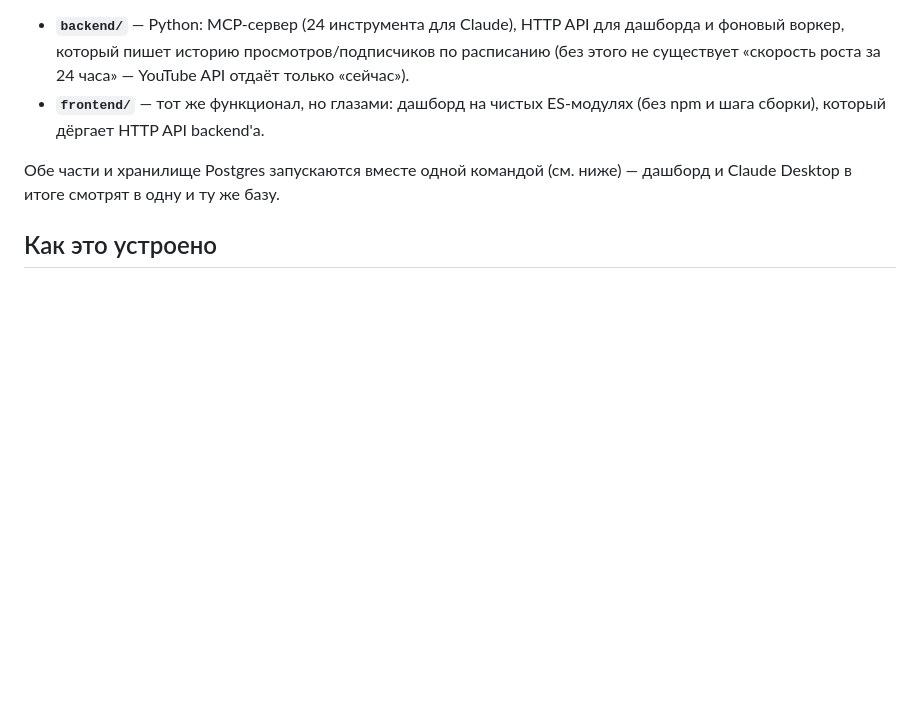
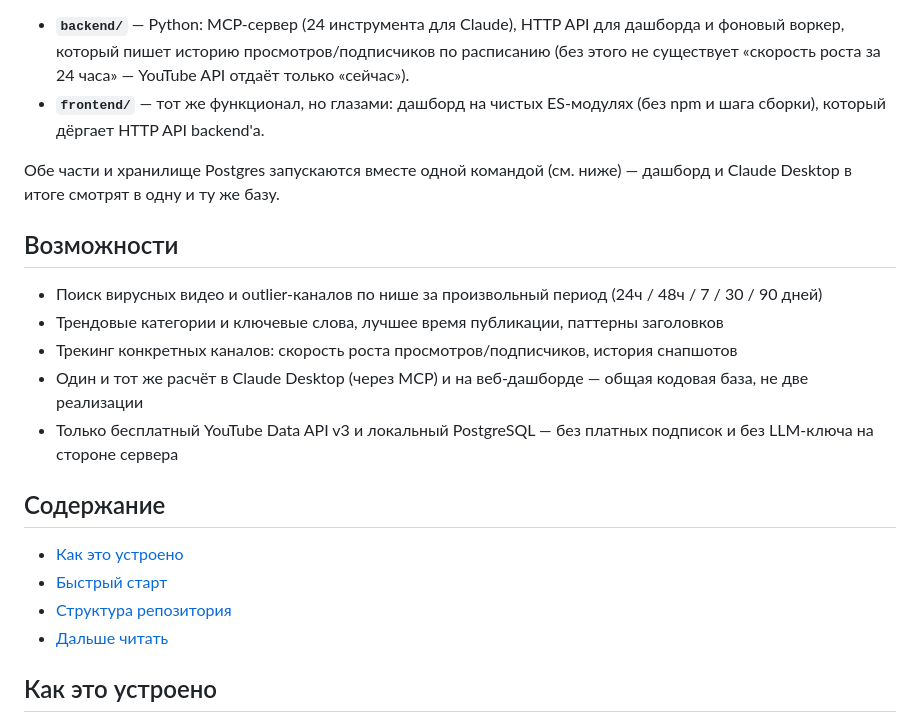
Before and after one commit to pandich93/niche-finder, a Markdown page: README.md, the part around one of its changes. GitHub-like rendering; blank space fills up the shorter version.

Commit message:
README: add badges, features list, TOC and a mermaid architecture diagram

```diff
--- a/README.md
+++ b/README.md
@@ -19,5 +27,25 @@
 Обе части и хранилище Postgres запускаются вместе одной командой (см. ниже) —
 дашборд и Claude Desktop в итоге смотрят в одну и ту же базу.
 
+## Возможности
+
+- Поиск вирусных видео и outlier-каналов по нише за произвольный период
+  (24ч / 48ч / 7 / 30 / 90 дней)
+- Трендовые категории и ключевые слова, лучшее время публикации, паттерны
+  заголовков
+- Трекинг конкретных каналов: скорость роста просмотров/подписчиков, история
+  снапшотов
+- Один и тот же расчёт в Claude Desktop (через MCP) и на веб-дашборде —
+  общая кодовая база, не две реализации
+- Только бесплатный YouTube Data API v3 и локальный PostgreSQL — без платных
+  подписок и без LLM-ключа на стороне сервера
+
+## Содержание
+
+- [Как это устроено](#как-это-устроено)
+- [Быстрый старт](#быстрый-старт)
+- [Структура репозитория](#структура-репозитория)
+- [Дальше читать](#дальше-читать)
+
 ## Как это устроено
 
```
Also changed, not shown: other parts of README.md (+16 -5 lines).
